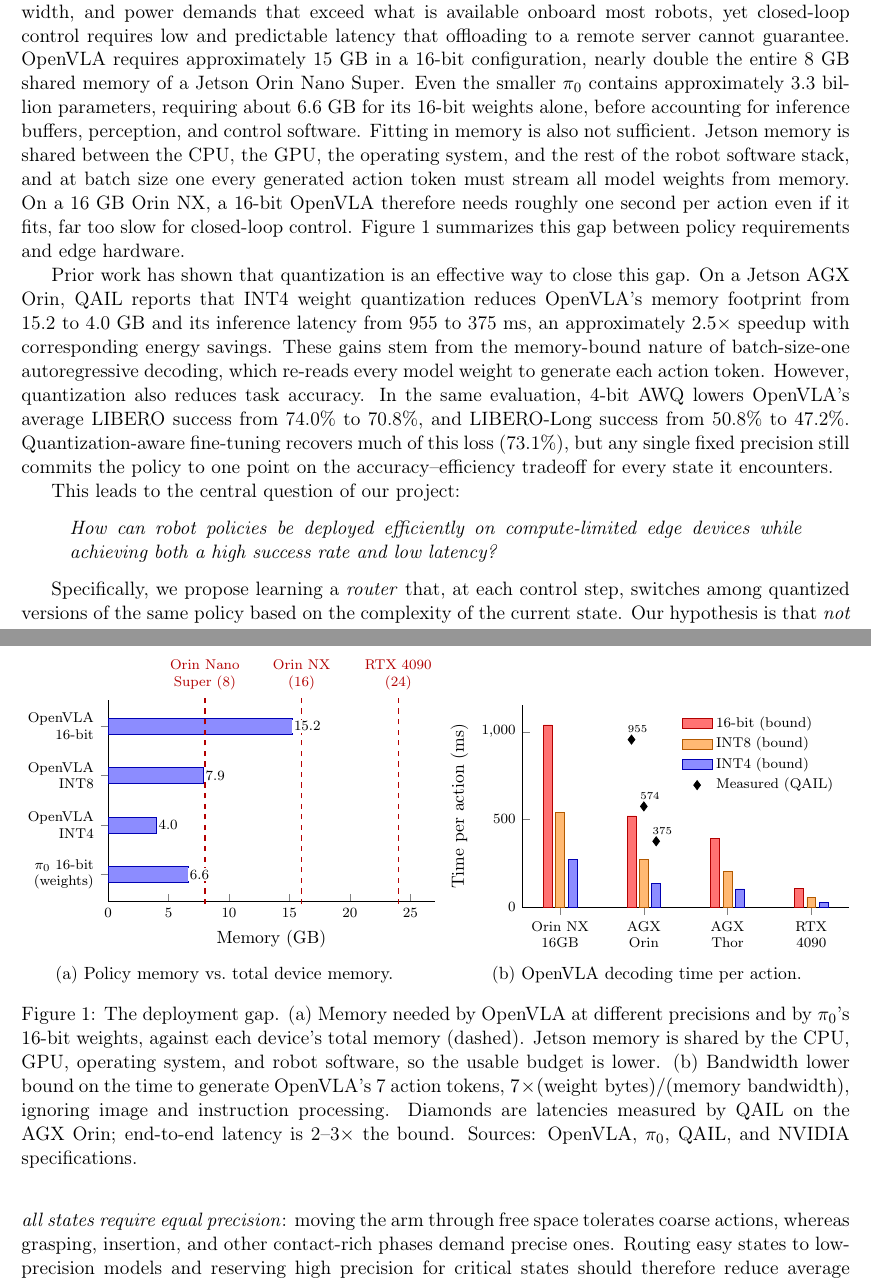
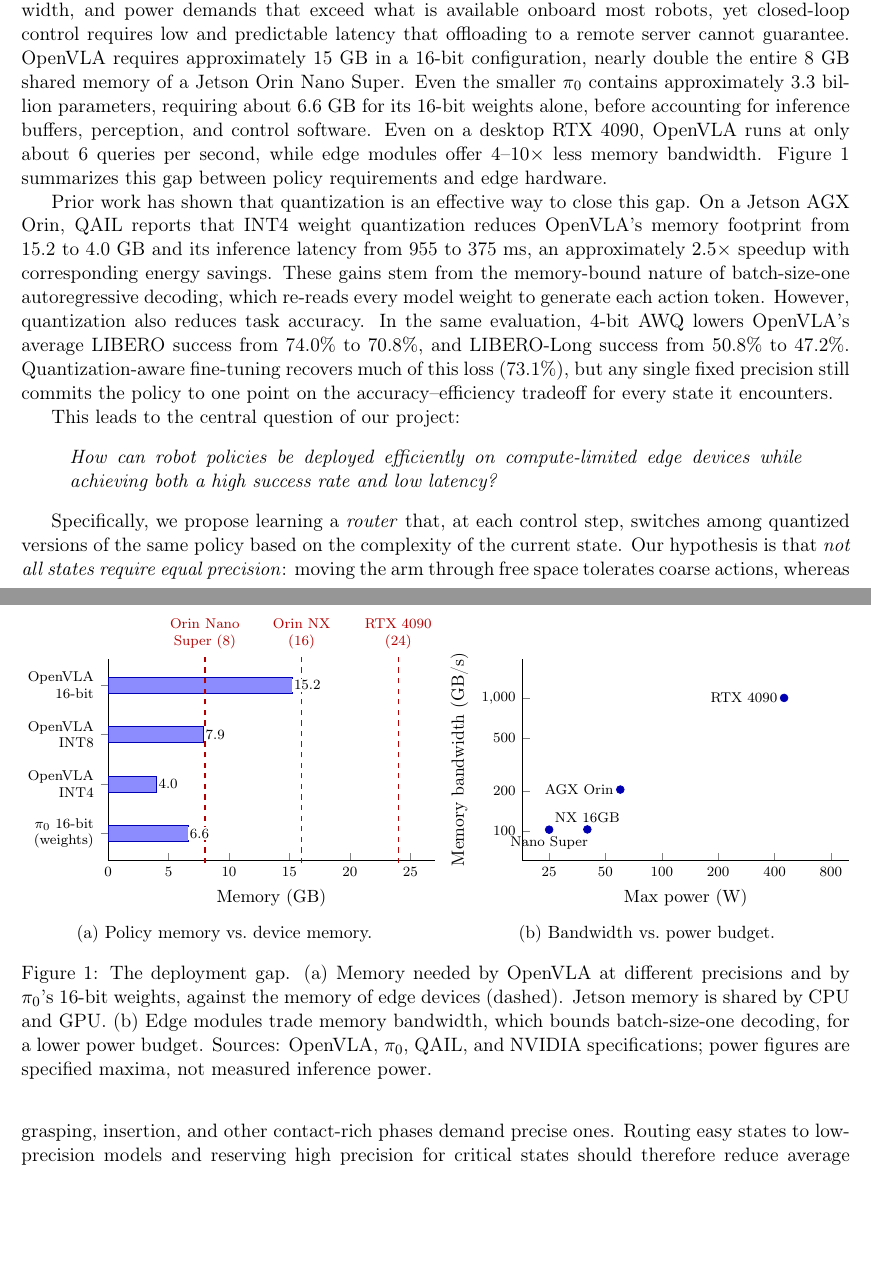
Before and after one commit to vermashresth/cs2420_class_project, a LaTeX document (proposal/proposal.tex): two parts of pages 1 and 2 of 10, joined at a grey line, cut so that both start at the same text, the shorter picture padded with empty space. Compiled offline with pdfLaTeX.

Commit message:
Restore memory and bandwidth figure without AGX Thor
Revert the per-action latency panel to the bandwidth-vs-power scatter
and drop AGX Thor, keeping Orin Nano Super, Orin NX, AGX Orin, and
RTX 4090.

Co-Authored-By: Claude Opus 5.5 <noreply@anthropic.com>
Claude-Session: https://claude.ai/code/session_01GVJkTLSJMSK6UBRXGi5ntp

```diff
--- a/proposal/proposal.tex
+++ b/proposal/proposal.tex
@@ -51,12 +51,8 @@
 Even the smaller $\pi_0$ contains approximately 3.3 billion parameters,
 requiring about 6.6~GB for its 16-bit weights alone, before accounting
 for inference buffers, perception, and control software.
-Fitting in memory is also not sufficient. Jetson memory is shared
-between the CPU, the GPU, the operating system, and the rest of the
-robot software stack, and at batch size one every generated action
-token must stream all model weights from memory. On a 16~GB Orin NX,
-a 16-bit OpenVLA therefore needs roughly one second per action even
-if it fits, far too slow for closed-loop control.
+Even on a desktop RTX 4090, OpenVLA runs at only about 6 queries per
+second, while edge modules offer 4--10$\times$ less memory bandwidth.
 Figure~\ref{fig:deployment-gap} summarizes this gap between policy
 requirements and edge hardware.
 
@@ -100,7 +96,7 @@
             at (axis cs:24,{[normalized]3.6}) {RTX 4090\\(24)};
         \end{axis}
         \end{tikzpicture}
-        \caption{Policy memory vs.\ total device memory.}
+        \caption{Policy memory vs.\ device memory.}
         \label{fig:memory}
     \end{subfigure}\hfill
     \begin{subfigure}[b]{0.49\linewidth}
@@ -108,64 +104,49 @@
         \begin{tikzpicture}
         \begin{axis}[
             width=\linewidth, height=5.6cm,
-            ybar, bar width=5pt, area legend,
-            ymin=0, ymax=1150,
-            ylabel={Time per action (ms)},
-            ylabel style={font=\small},
-            symbolic x coords={NX,AGX,Thor,4090},
-            xtick=data,
-            xticklabels={{Orin NX\\16GB},{AGX\\Orin},{AGX\\Thor},{RTX\\4090}},
-            xticklabel style={align=center, font=\scriptsize},
-            yticklabel style={font=\scriptsize},
-            enlarge x limits=0.15,
-            legend style={font=\scriptsize, draw=none, fill=none,
-                at={(0.98,0.98)}, anchor=north east},
-            legend cell align=left,
+            xmode=log, ymode=log,
+            xmin=18, xmax=1000, ymin=60, ymax=2000,
+            xlabel={Max power (W)},
+            ylabel={Memory bandwidth (GB/s)},
+            xlabel style={font=\small}, ylabel style={font=\small},
+            ticklabel style={font=\scriptsize},
+            log ticks with fixed point,
+            xtick={25,50,100,200,400,800},
+            ytick={100,200,500,1000},
             axis x line*=bottom, axis y line*=left,
+            clip=false,
         ]
-        \addplot[fill=red!55, draw=red!70!black]
-            coordinates {(NX,1039) (AGX,520) (Thor,390) (4090,106)};
-        \addplot[fill=orange!55, draw=orange!70!black]
-            coordinates {(NX,540) (AGX,270) (Thor,203) (4090,55)};
-        \addplot[fill=blue!45, draw=blue!70!black]
-            coordinates {(NX,273) (AGX,137) (Thor,103) (4090,28)};
-        \addplot[only marks, mark=diamond*, mark size=2.6pt, black, xshift=-7pt,
-            forget plot, nodes near coords={955},
-            nodes near coords style={font=\tiny, anchor=south}]
-            coordinates {(AGX,955)};
-        \addplot[only marks, mark=diamond*, mark size=2.6pt, black, xshift=0pt,
-            forget plot, nodes near coords={574},
-            nodes near coords style={font=\tiny, anchor=south}]
-            coordinates {(AGX,574)};
-        \addplot[only marks, mark=diamond*, mark size=2.6pt, black, xshift=7pt,
-            forget plot, nodes near coords={375},
-            nodes near coords style={font=\tiny, anchor=south}]
-            coordinates {(AGX,375)};
-        \addlegendimage{legend image code/.code={
-            \draw[black, mark=diamond*, mark size=2.6pt]
-                plot[only marks] coordinates {(0.3cm,0cm)};}}
-        \legend{16-bit (bound), INT8 (bound), INT4 (bound),
-            Measured (QAIL)}
+        \addplot[only marks, mark=*, mark size=2.2pt, color=blue!70!black,
+            nodes near coords, point meta=explicit symbolic,
+            nodes near coords style={font=\scriptsize, color=black}]
+            table[meta=label] {
+                x    y      label
+                25   102    {}
+                40   102.4  {}
+                60   204.8  {}
+                450  1008   {}
+            };
+        \node[font=\scriptsize, anchor=north] at (axis cs:25,102) {Nano Super};
+        \node[font=\scriptsize, anchor=south] at (axis cs:40,102.4) {NX 16GB};
+        \node[font=\scriptsize, anchor=east] at (axis cs:60,204.8) {AGX Orin};
+        \node[font=\scriptsize, anchor=east] at (axis cs:450,1008) {RTX 4090};
         \end{axis}
         \end{tikzpicture}
-        \caption{OpenVLA decoding time per action.}
-        \label{fig:latency}
+        \caption{Bandwidth vs.\ power budget.}
+        \label{fig:bandwidth}
     \end{subfigure}
     \caption{The deployment gap.
         (a) Memory needed by OpenVLA at different precisions and by
-        $\pi_0$'s 16-bit weights, against each device's total memory
-        (dashed). Jetson memory is shared by the CPU, GPU, operating
-        system, and robot software, so the usable budget is lower.
-        (b) Bandwidth lower bound on the time to generate OpenVLA's
-        7 action tokens, $7 \times (\text{weight bytes}) /
-        (\text{memory bandwidth})$, ignoring image and instruction
-        processing. Diamonds are latencies measured by QAIL on the
-        AGX Orin; end-to-end latency is 2--3$\times$ the bound.
+        $\pi_0$'s 16-bit weights, against the memory of edge devices
+        (dashed). Jetson memory is shared by CPU and GPU.
+        (b) Edge modules trade memory bandwidth, which bounds
+        batch-size-one decoding, for a lower power budget.
         Sources: \href{https://arxiv.org/abs/2406.09246}{OpenVLA},
         \href{https://arxiv.org/abs/2410.24164}{$\pi_0$},
         \href{https://arxiv.org/abs/2412.01034}{QAIL}, and
         \href{https://www.nvidia.com/en-us/autonomous-machines/embedded-systems/jetson-orin/}{NVIDIA}
-        specifications.}
+        specifications; power figures are specified maxima, not measured
+        inference power.}
     \label{fig:deployment-gap}
 \end{figure}
 
```
Also changed, not shown: proposal/proposal.pdf.
